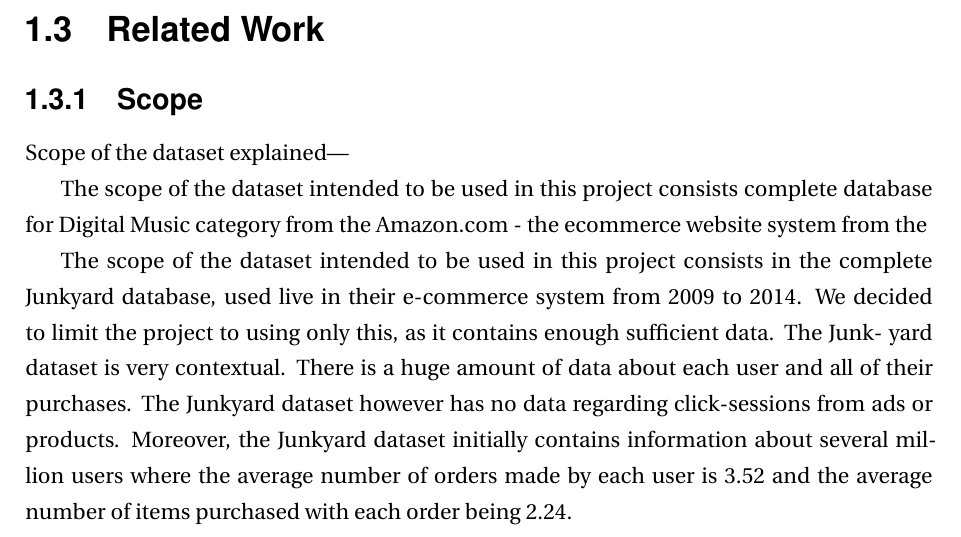
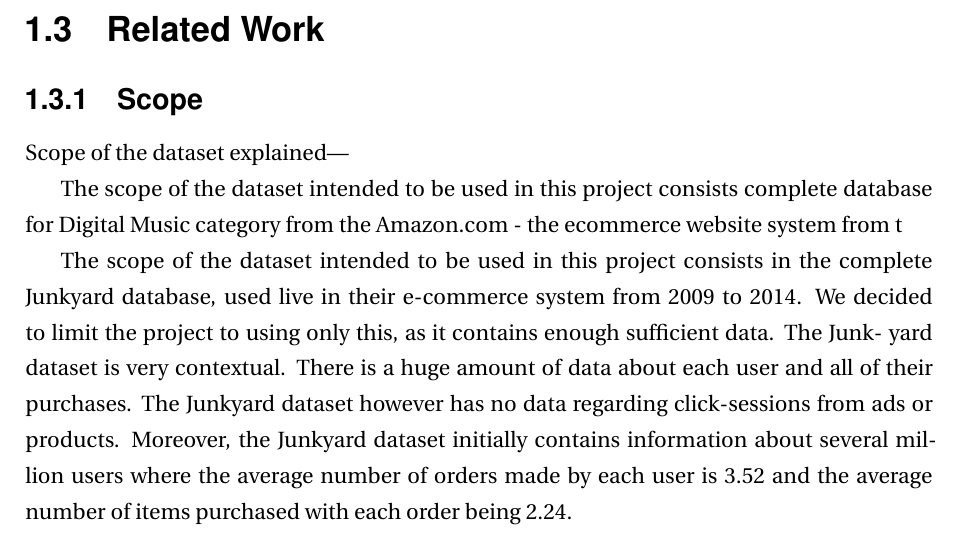
Before and after one commit to thebali/research2, a LaTeX thesis (thesis/latex/thesis.tex, which reads thesis/latex/intro.tex): part of page 8 of 25, cut so that both start at the same text. Compiled offline with LaTeX, dvips and Ghostscript.

Commit message:
Auto-committing 'intro.tex'

```diff
--- a/thesis/latex/intro.tex
+++ b/thesis/latex/intro.tex
@@ -18,7 +18,7 @@ This thesis focuses on the evaluation and analysis of the performance of "Item-b
 
 Scope of the dataset explained---
 
-The scope of the dataset intended to be used in this project consists complete database for Digital Music category from the Amazon.com - the ecommerce website system from the
+The scope of the dataset intended to be used in this project consists complete database for Digital Music category from the Amazon.com - the ecommerce website system from t
 
 
 The scope of the dataset intended to be used in this project consists in the complete
```
